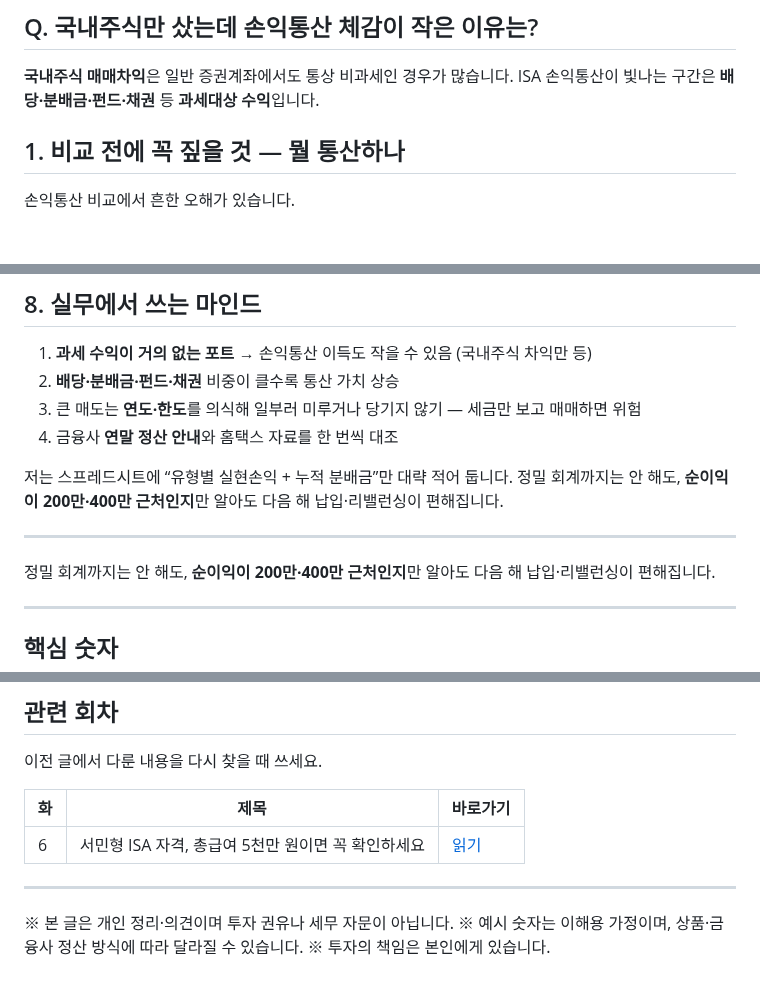
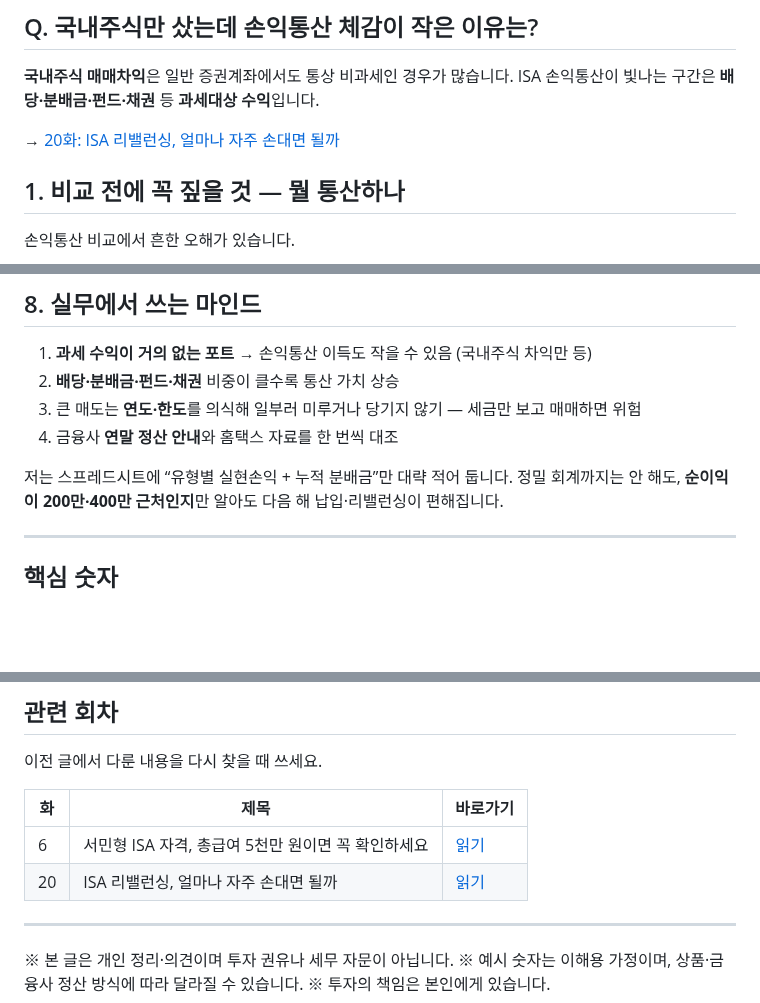
Before and after one commit to seyoungahn2/ShopProject, a Markdown page: content/isa/21-loss-offset-examples.md, 3 parts joined by grey strips. GitHub-like rendering; blank space fills up the shorter version.

```diff
--- a/content/isa/21-loss-offset-examples.md
+++ b/content/isa/21-loss-offset-examples.md
@@ -21,6 +21,8 @@ ISA를 설명하는 글마다 **손익통산**이라는 말이 나옵니다.
 
 **국내주식 매매차익**은 일반 증권계좌에서도 통상 비과세인 경우가 많습니다.
 ISA 손익통산이 빛나는 구간은 **배당·분배금·펀드·채권** 등 **과세대상 수익**입니다.
+
+→ [20화: ISA 리밸런싱, 얼마나 자주 손대면 될까](https://mynews20482.tistory.com/20)
 
 ## 1. 비교 전에 꼭 짚을 것 — 뭘 통산하나
 
@@ -160,10 +162,6 @@ ISA 손익통산이 빛나는 구간은 이런 **과세대상 수익**입니다.
 4. 금융사 **연말 정산 안내**와 홈택스 자료를 한 번씩 대조
 
 저는 스프레드시트에 “유형별 실현손익 + 누적 분배금”만 대략 적어 둡니다.
-정밀 회계까지는 안 해도, **순이익이 200만·400만 근처인지**만 알아도 다음 해 납입·리밸런싱이 편해집니다.
-
----
-
 정밀 회계까지는 안 해도, **순이익이 200만·400만 근처인지**만 알아도 다음 해 납입·리밸런싱이 편해집니다.
 
 ---
@@ -235,6 +233,7 @@ ISA 손익통산이 빛나는 구간은 이런 **과세대상 수익**입니다.
 | 화 | 제목 | 바로가기 |
 | --- | --- | --- |
 | 6 | 서민형 ISA 자격, 총급여 5천만 원이면 꼭 확인하세요 | [읽기](https://mynews20482.tistory.com/6) |
+| 20 | ISA 리밸런싱, 얼마나 자주 손대면 될까 | [읽기](https://mynews20482.tistory.com/20) |
 
 
 ---
```
Also changed, not shown: other parts of content/isa/21-loss-offset-examples.md (+5 -5 lines).
